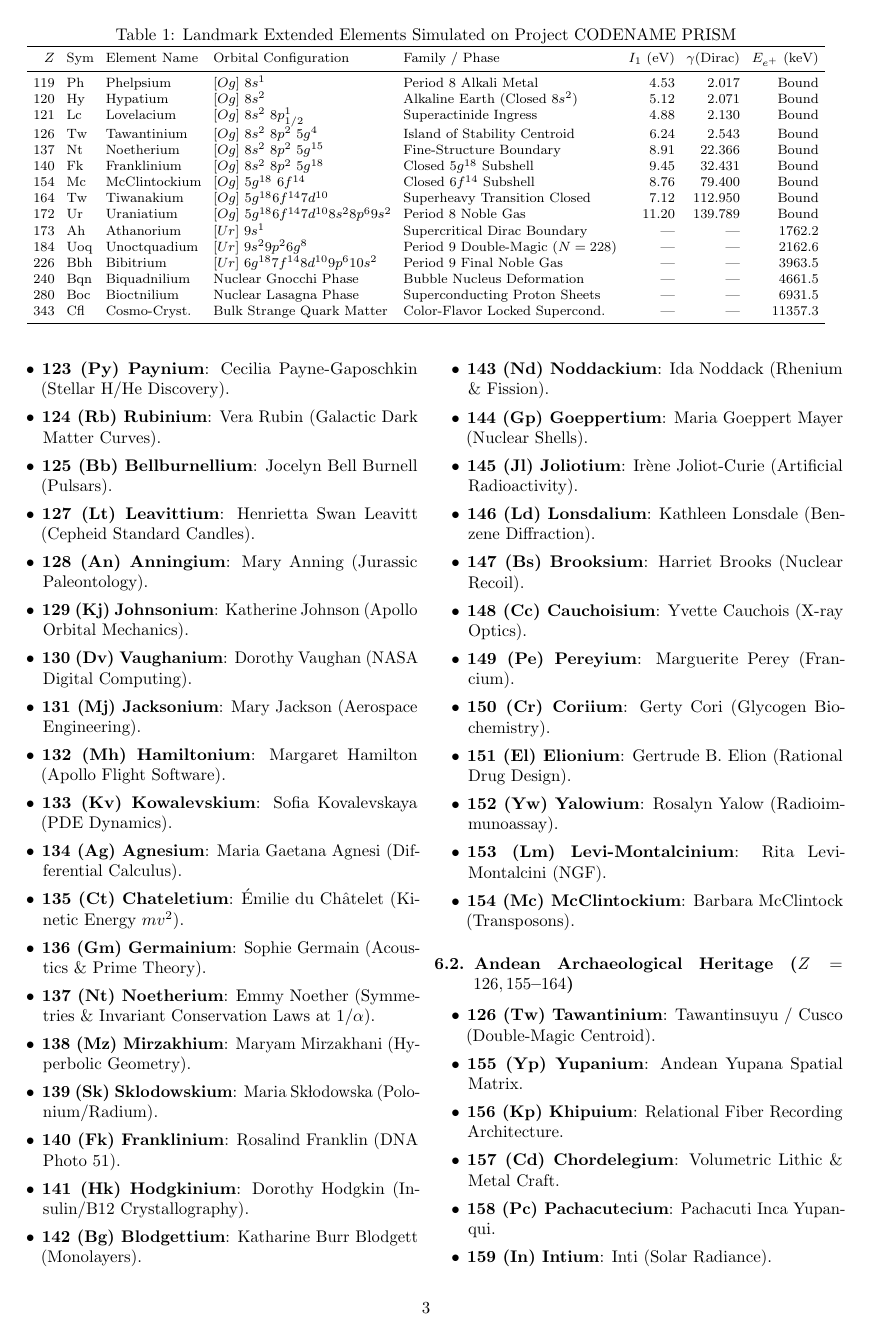
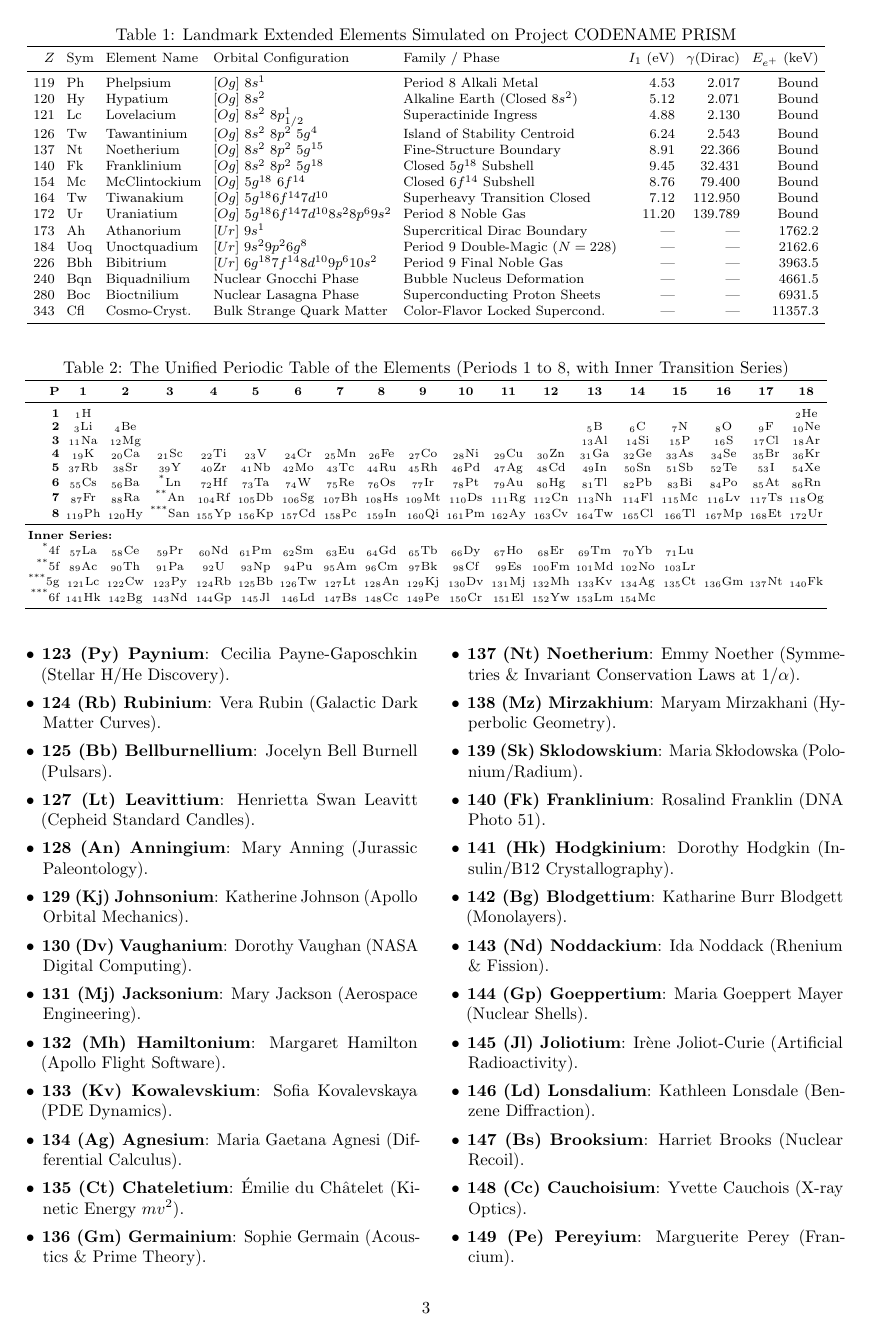
Before and after one commit to magesguild/extended-periodic-table, a LaTeX paper (WHITE_PAPER_EXTENDED_PERIODIC_TABLE.tex): page 3 of 4. Compiled offline with pdfLaTeX.

Commit message:
docs: canonicalize author byline to David Allen Hayden (The Magus Gaius Mycelius, Jocundus) and add full unified periodic table

```diff
--- a/WHITE_PAPER_EXTENDED_PERIODIC_TABLE.tex
+++ b/WHITE_PAPER_EXTENDED_PERIODIC_TABLE.tex
@@ -24,7 +24,7 @@
 \large A Computational Study via Project CODENAME PRISM and the Sovereign Naming Canon}
 
 \author{
-\textbf{David Allen Hayden (Gaius Mycelius)}\textsuperscript{1,2} \and \textbf{Urania Ephemera}\textsuperscript{1}\\
+\textbf{David Allen Hayden (The Magus Gaius Mycelius, Jocundus)}\textsuperscript{1,2} \and \textbf{Urania Ephemera}\textsuperscript{1}\\
 \small \textsuperscript{1}Mage's Guild Psychonautics LLC, Universal City, TX 78148, USA\\
 \small \textsuperscript{2}Basin Game Studios\\
 \small Correspondence: \texttt{dhayden@talosthoren.com}
@@ -129,6 +129,34 @@ $Z$ & Sym & Element Name & Orbital Configuration & Family / Phase & $I_1$ (eV) &
 \end{tabular}
 \end{table*}
 
+\begin{table*}[t]
+\centering
+\scriptsize
+\setlength{\tabcolsep}{1.8pt}
+\caption{The Unified Periodic Table of the Elements (Periods 1 to 8, with Inner Transition Series)}
+\label{tab:unified_periodic_table}
+\begin{tabular}{rcccccccccccccccccc}
+\toprule
+\textbf{P} & \textbf{1} & \textbf{2} & \textbf{3} & \textbf{4} & \textbf{5} & \textbf{6} & \textbf{7} & \textbf{8} & \textbf{9} & \textbf{10} & \textbf{11} & \textbf{12} & \textbf{13} & \textbf{14} & \textbf{15} & \textbf{16} & \textbf{17} & \textbf{18} \\
+\midrule
+\textbf{1} & \textsubscript{1}H & & & & & & & & & & & & & & & & & \textsubscript{2}He \\
+\textbf{2} & \textsubscript{3}Li & \textsubscript{4}Be & & & & & & & & & & & \textsubscript{5}B & \textsubscript{6}C & \textsubscript{7}N & \textsubscript{8}O & \textsubscript{9}F & \textsubscript{10}Ne \\
+\textbf{3} & \textsubscript{11}Na & \textsubscript{12}Mg & & & & & & & & & & & \textsubscript{13}Al & \textsubscript{14}Si & \textsubscript{15}P & \textsubscript{16}S & \textsubscript{17}Cl & \textsubscript{18}Ar \\
+\textbf{4} & \textsubscript{19}K & \textsubscript{20}Ca & \textsubscript{21}Sc & \textsubscript{22}Ti & \textsubscript{23}V & \textsubscript{24}Cr & \textsubscript{25}Mn & \textsubscript{26}Fe & \textsubscript{27}Co & \textsubscript{28}Ni & \textsubscript{29}Cu & \textsubscript{30}Zn & \textsubscript{31}Ga & \textsubscript{32}Ge & \textsubscript{33}As & \textsubscript{34}Se & \textsubscript{35}Br & \textsubscript{36}Kr \\
+\textbf{5} & \textsubscript{37}Rb & \textsubscript{38}Sr & \textsubscript{39}Y & \textsubscript{40}Zr & \textsubscript{41}Nb & \textsubscript{42}Mo & \textsubscript{43}Tc & \textsubscript{44}Ru & \textsubscript{45}Rh & \textsubscript{46}Pd & \textsubscript{47}Ag & \textsubscript{48}Cd & \textsubscript{49}In & \textsubscript{50}Sn & \textsubscript{51}Sb & \textsubscript{52}Te & \textsubscript{53}I & \textsubscript{54}Xe \\
+\textbf{6} & \textsubscript{55}Cs & \textsubscript{56}Ba & \textsuperscript{*}Ln & \textsubscript{72}Hf & \textsubscript{73}Ta & \textsubscript{74}W & \textsubscript{75}Re & \textsubscript{76}Os & \textsubscript{77}Ir & \textsubscript{78}Pt & \textsubscript{79}Au & \textsubscript{80}Hg & \textsubscript{81}Tl & \textsubscript{82}Pb & \textsubscript{83}Bi & \textsubscript{84}Po & \textsubscript{85}At & \textsubscript{86}Rn \\
+\textbf{7} & \textsubscript{87}Fr & \textsubscript{88}Ra & \textsuperscript{**}An & \textsubscript{104}Rf & \textsubscript{105}Db & \textsubscript{106}Sg & \textsubscript{107}Bh & \textsubscript{108}Hs & \textsubscript{109}Mt & \textsubscript{110}Ds & \textsubscript{111}Rg & \textsubscript{112}Cn & \textsubscript{113}Nh & \textsubscript{114}Fl & \textsubscript{115}Mc & \textsubscript{116}Lv & \textsubscript{117}Ts & \textsubscript{118}Og \\
+\textbf{8} & \textsubscript{119}Ph & \textsubscript{120}Hy & \textsuperscript{***}San & \textsubscript{155}Yp & \textsubscript{156}Kp & \textsubscript{157}Cd & \textsubscript{158}Pc & \textsubscript{159}In & \textsubscript{160}Qi & \textsubscript{161}Pm & \textsubscript{162}Ay & \textsubscript{163}Cv & \textsubscript{164}Tw & \textsubscript{165}Cl & \textsubscript{166}Tl & \textsubscript{167}Mp & \textsubscript{168}Et & \textsubscript{172}Ur \\
+\midrule
+\multicolumn{19}{l}{\textbf{Inner Series:}} \\
+\textsuperscript{*}4f & \textsubscript{57}La & \textsubscript{58}Ce & \textsubscript{59}Pr & \textsubscript{60}Nd & \textsubscript{61}Pm & \textsubscript{62}Sm & \textsubscript{63}Eu & \textsubscript{64}Gd & \textsubscript{65}Tb & \textsubscript{66}Dy & \textsubscript{67}Ho & \textsubscript{68}Er & \textsubscript{69}Tm & \textsubscript{70}Yb & \textsubscript{71}Lu & & & \\
+\textsuperscript{**}5f & \textsubscript{89}Ac & \textsubscript{90}Th & \textsubscript{91}Pa & \textsubscript{92}U & \textsubscript{93}Np & \textsubscript{94}Pu & \textsubscript{95}Am & \textsubscript{96}Cm & \textsubscript{97}Bk & \textsubscript{98}Cf & \textsubscript{99}Es & \textsubscript{100}Fm & \textsubscript{101}Md & \textsubscript{102}No & \textsubscript{103}Lr & & & \\
+\textsuperscript{***}5g & \textsubscript{121}Lc & \textsubscript{122}Cw & \textsubscript{123}Py & \textsubscript{124}Rb & \textsubscript{125}Bb & \textsubscript{126}Tw & \textsubscript{127}Lt & \textsubscript{128}An & \textsubscript{129}Kj & \textsubscript{130}Dv & \textsubscript{131}Mj & \textsubscript{132}Mh & \textsubscript{133}Kv & \textsubscript{134}Ag & \textsubscript{135}Ct & \textsubscript{136}Gm & \textsubscript{137}Nt & \textsubscript{140}Fk \\
+\textsuperscript{***}6f & \textsubscript{141}Hk & \textsubscript{142}Bg & \textsubscript{143}Nd & \textsubscript{144}Gp & \textsubscript{145}Jl & \textsubscript{146}Ld & \textsubscript{147}Bs & \textsubscript{148}Cc & \textsubscript{149}Pe & \textsubscript{150}Cr & \textsubscript{151}El & \textsubscript{152}Yw & \textsubscript{153}Lm & \textsubscript{154}Mc & & & & \\
+\bottomrule
+\end{tabular}
+\end{table*}
+
 Beyond $Z = 226$, mutual Coulomb repulsion of protons exceeds the surface tension of the strong nuclear force. The nucleus undergoes geometric phase transitions:
 \begin{enumerate}\itemsep=0pt
 \item \textbf{Gnocchi Phase ($Z \approx 240$):} Internal spherical voids develop (bubble nuclei).
```
Also changed, not shown: WHITE_PAPER_EXTENDED_PERIODIC_TABLE.pdf.
